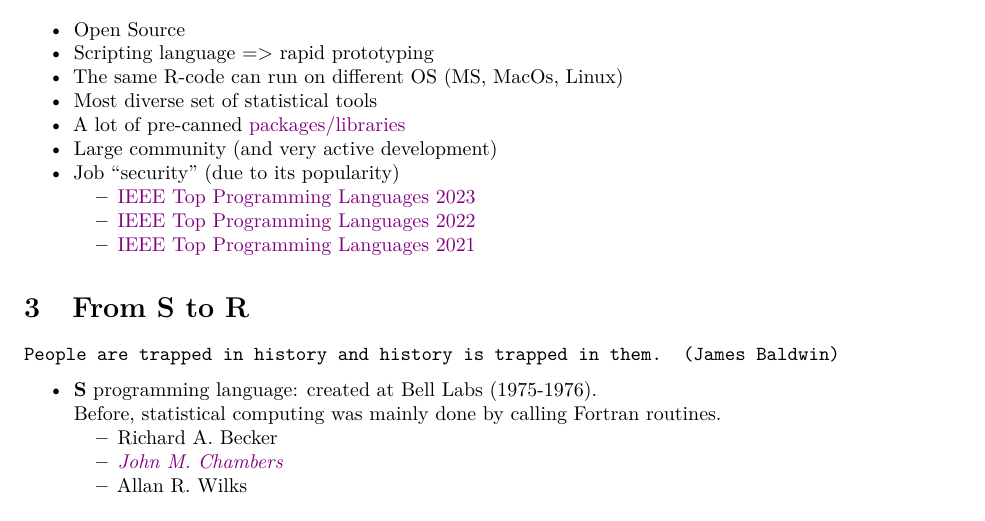
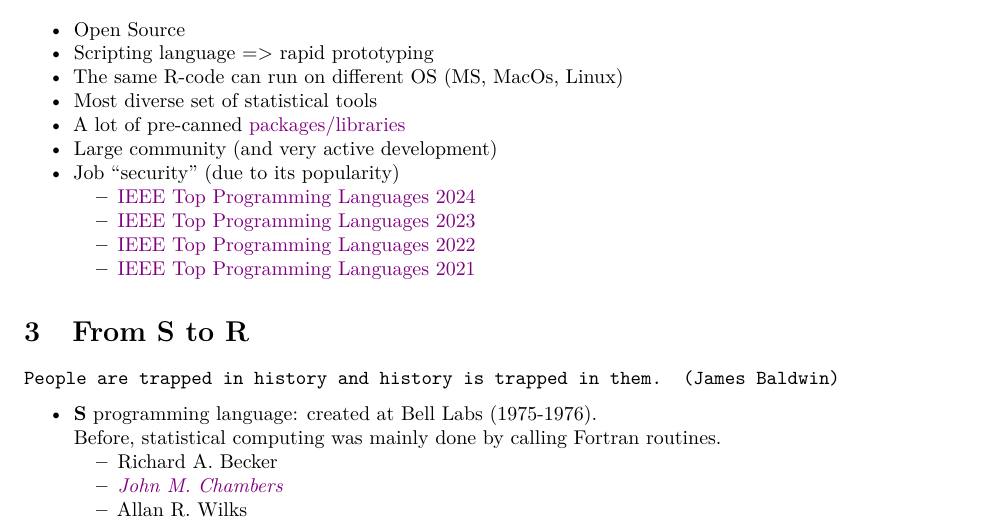
Before and after one commit to chpc-uofu/intro-r, an R Markdown document (section1.Rmd): part of page 2 of 6, cut so that both start at the same text. The pictures show the output file section1.pdf that the author committed with the source.

Commit message:
Update section1

```diff
--- a/section1.Rmd
+++ b/section1.Rmd
@@ -32,6 +32,7 @@ urlcolor: violet
 * A lot of pre-canned [packages/libraries](https://cran.r-project.org/web/packages/)
 * Large community (and very active development)
 * Job "security" (due to its popularity)
+  - [IEEE Top Programming Languages 2024](https://spectrum.ieee.org/top-programming-languages-2024)
   - [IEEE Top Programming Languages 2023](https://spectrum.ieee.org/the-top-programming-languages-2023)
   - [IEEE Top Programming Languages 2022](https://spectrum.ieee.org/top-programming-languages-2022)
   - [IEEE Top Programming Languages 2021](https://spectrum.ieee.org/top-programming-languages-2021)
```
Also changed, not shown: section1.pdf.
